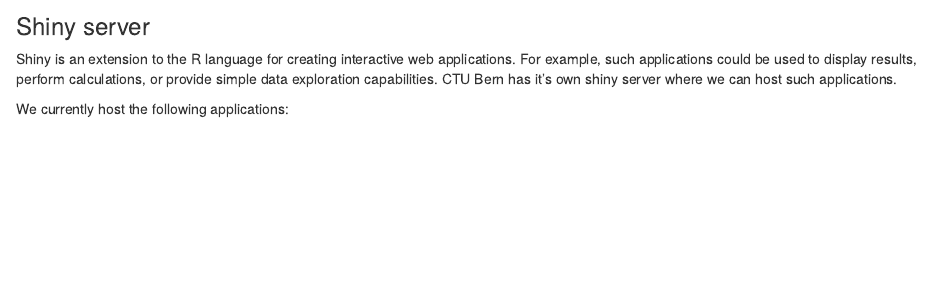
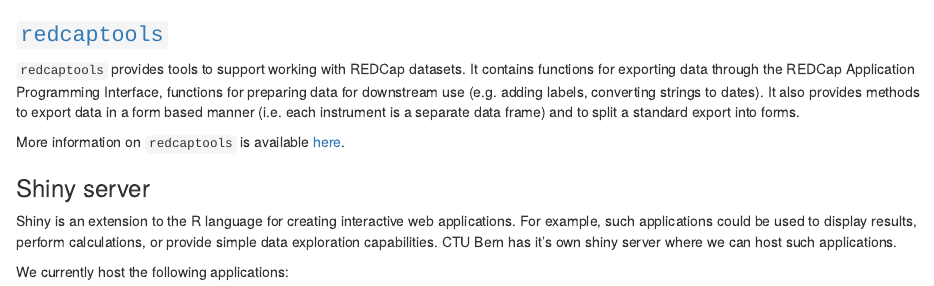
Before and after one commit to CTU-Bern/CTU-Bern, an R Markdown document (readme.Rmd): the page in a window 1100 px wide, from 970 px down before the commit and from 960 px down after it. Rendered offline with R 4.5, knitr and Pandoc, with nearby package versions; drawn as R Markdown's standard HTML page in place of the format the file asks for.

Commit message:
add redcaptools

```diff
--- a/readme.Rmd
+++ b/readme.Rmd
@@ -42,6 +42,12 @@
 `presize` is a package for precision based sample size calculations. Rather than having a specific hypothesis to test, a trial might be rather aimed at estimating the magnitude of an effect and want to have an estimate with a certain precision (e.g. 'how wide would my confidence interval be with so-and-so many participants?', or 'how many participants would be required to attain a confidence interval so wide?').
 
 `presize` is available on [CRAN](https://cran.r-project.org/web/packages/presize) and a user-friendly, non-programmatic version of the application is available [here](https://shiny.ctu.unibe.ch/presize/) for those unfamiliar with R.
+
+### [`redcaptools`](https://github.com/CTU-Bern/redcaptools)
+
+`redcaptools` provides tools to support working with REDCap datasets. It contains functions for exporting data through the REDCap Application Programming Interface, functions for preparing data for downstream use (e.g. adding labels, converting strings to dates). It also provides methods to export data in a form based manner (i.e. each instrument is a separate data frame) and to split a standard export into forms.
+
+More information on `redcaptools` is available [here](https://ctu-bern.github.io/redcaptools).
 
 ### Shiny server
 
```
